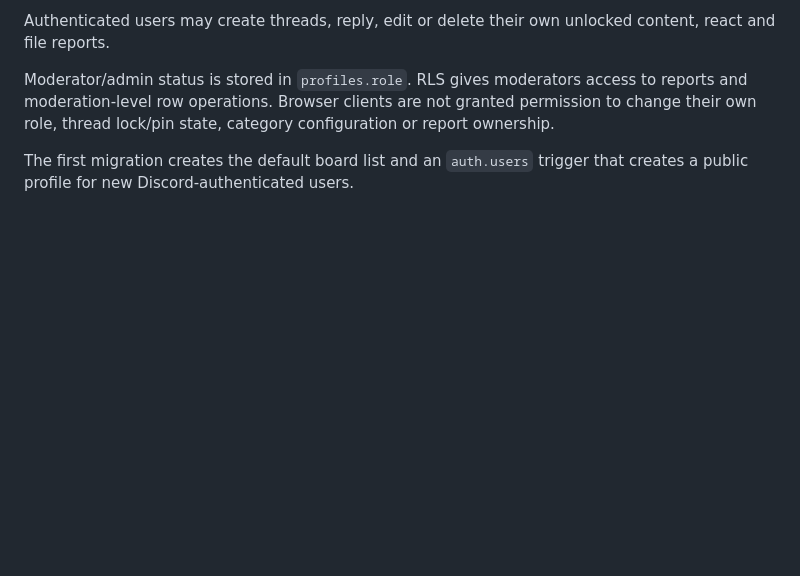
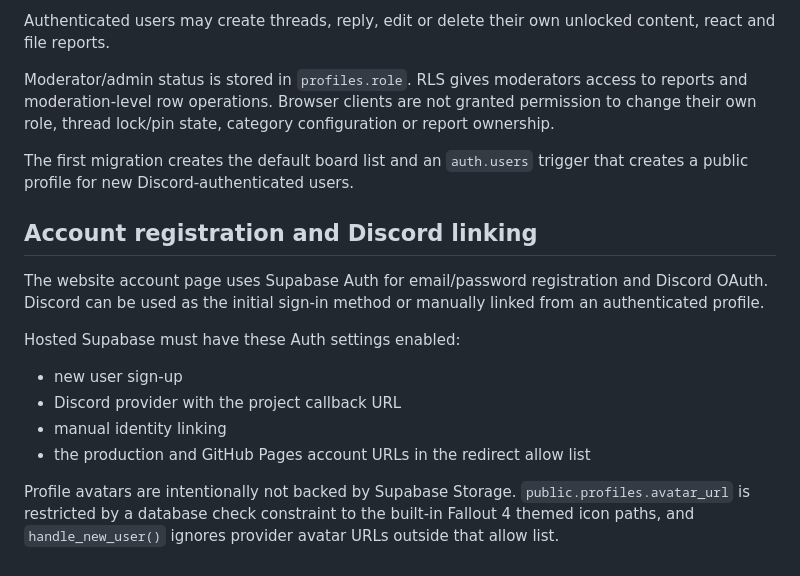
Before and after one commit to G-A-R-D-E-N/Commonwealth-Online, a Markdown page: supabase/README.md, the part around the change. GitHub-like rendering; blank space fills up the shorter version.

Commit message:
Document account auth contract

```diff
--- a/supabase/README.md
+++ b/supabase/README.md
@@ -58,3 +58,16 @@ Authenticated users may create threads, reply, edit or delete their own unlocked
 Moderator/admin status is stored in `profiles.role`. RLS gives moderators access to reports and moderation-level row operations. Browser clients are not granted permission to change their own role, thread lock/pin state, category configuration or report ownership.
 
 The first migration creates the default board list and an `auth.users` trigger that creates a public profile for new Discord-authenticated users.
+
+## Account registration and Discord linking
+
+The website account page uses Supabase Auth for email/password registration and Discord OAuth. Discord can be used as the initial sign-in method or manually linked from an authenticated profile.
+
+Hosted Supabase must have these Auth settings enabled:
+
+- new user sign-up
+- Discord provider with the project callback URL
+- manual identity linking
+- the production and GitHub Pages account URLs in the redirect allow list
+
+Profile avatars are intentionally not backed by Supabase Storage. `public.profiles.avatar_url` is restricted by a database check constraint to the built-in Fallout 4 themed icon paths, and `handle_new_user()` ignores provider avatar URLs outside that allow list.
```
